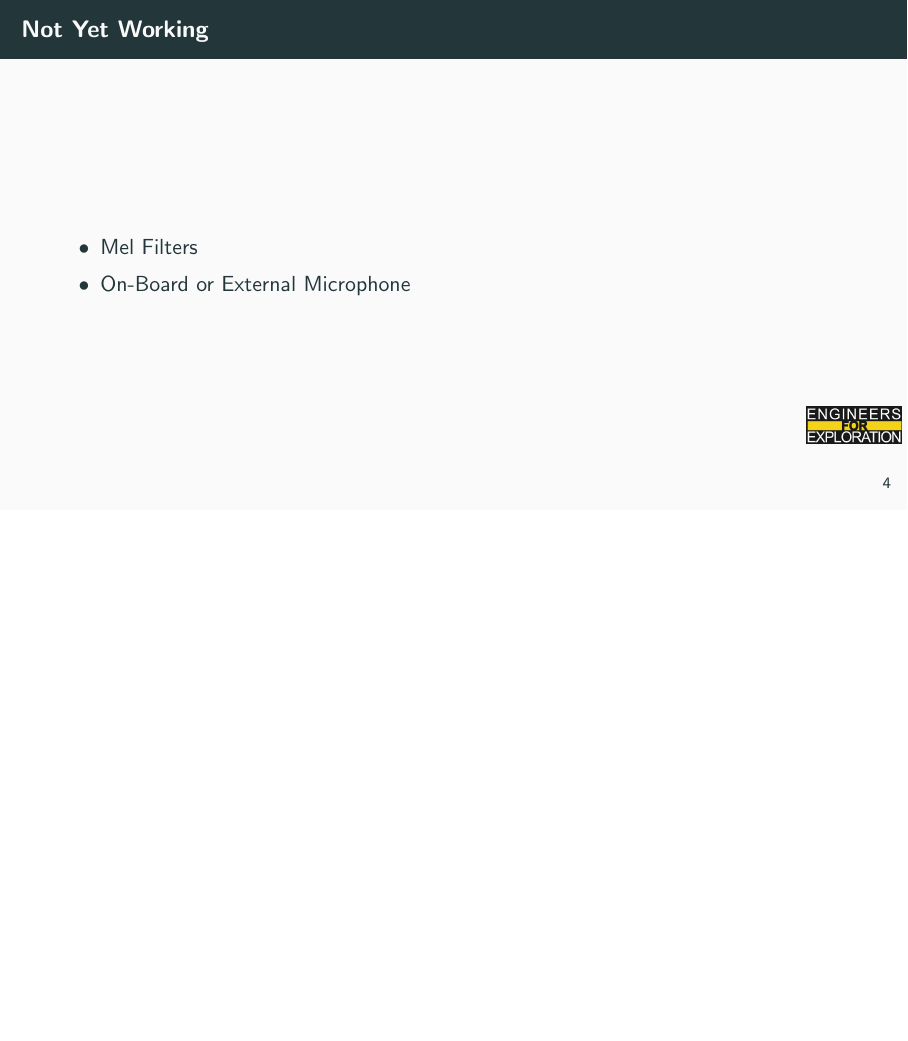
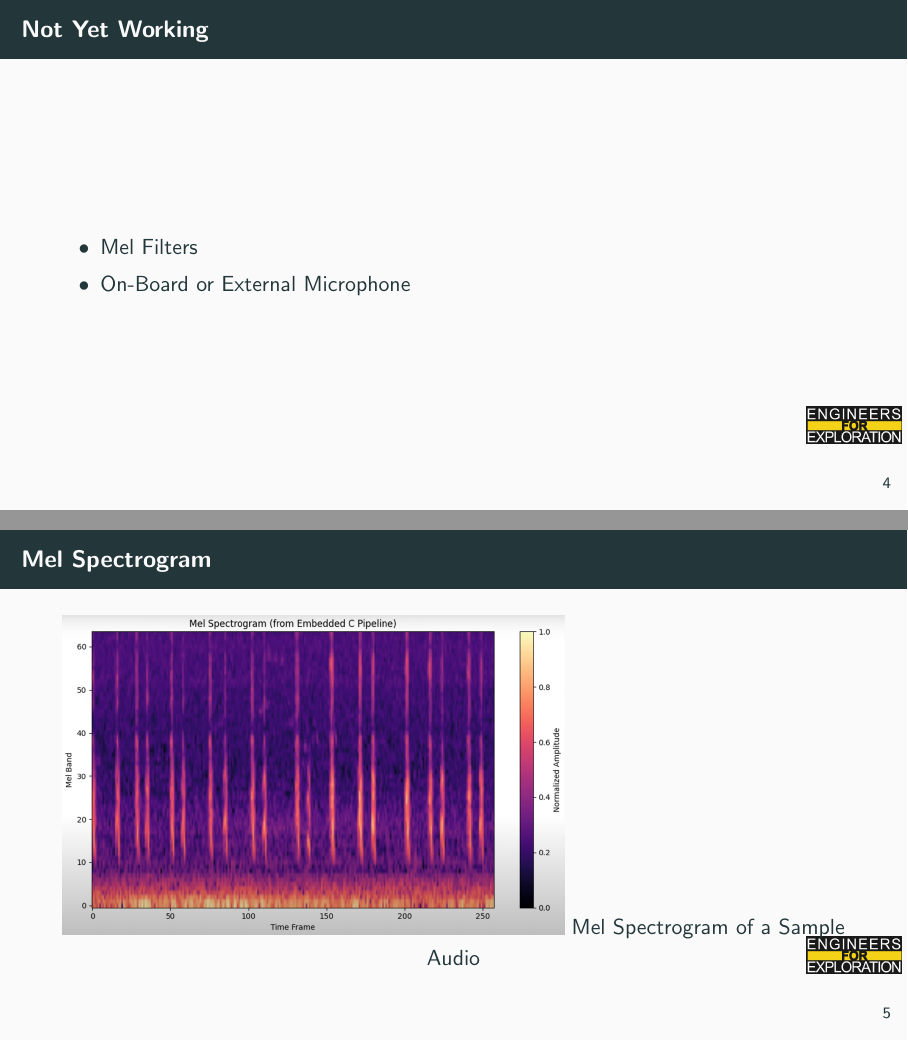
Before and after one commit to UCSD-E4E/weekly_presentations, LaTeX slides (presentation.tex, which reads project_aid.tex): page 9 of 13 before the commit and pages 9 and 10 of 14 after it, the two joined at a grey line, the shorter picture padded with empty space. Compiled offline with pdfLaTeX.

Commit message:
Add mel spectogram

```diff
--- a/project_aid.tex
+++ b/project_aid.tex
@@ -54,6 +54,12 @@
     \end{itemize}
 \end{frame}
 
+\begin{frame}{Mel Spectrogram}
+    \centering
+    \includegraphics[height=0.7\textheight,width=0.7\textwidth,keepaspectratio]{mel_spectogram.png}
+    \caption{Mel Spectrogram of a Sample Audio}
+\end{frame}
+
 \begin{frame}{Complete Pipeline}
     \centering
     \includegraphics[height=0.7\textheight,width=0.7\textwidth,keepaspectratio]{pipeline.png}
```
Also changed, not shown: mel_spectogram.png (added).
